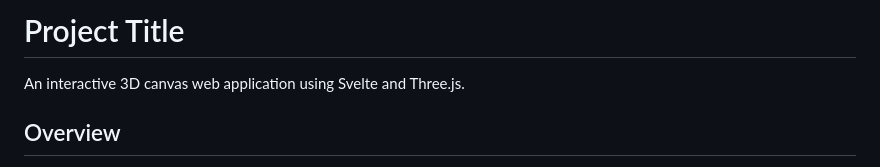
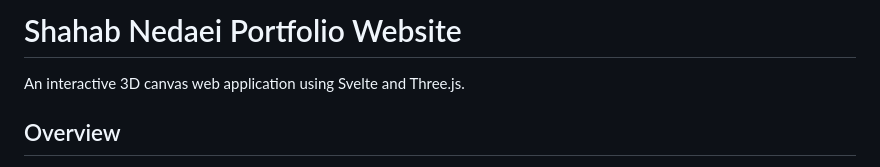
Before and after one commit to sha5b/shahabned.xyz, a Markdown page: README.md, the part around the change. Rendered like a GitHub page.

```diff
--- a/README.md
+++ b/README.md
@@ -1,5 +1,5 @@
 
-# Project Title
+# Shahab Nedaei Portfolio Website
 
 An interactive 3D canvas web application using Svelte and Three.js.
 
```
